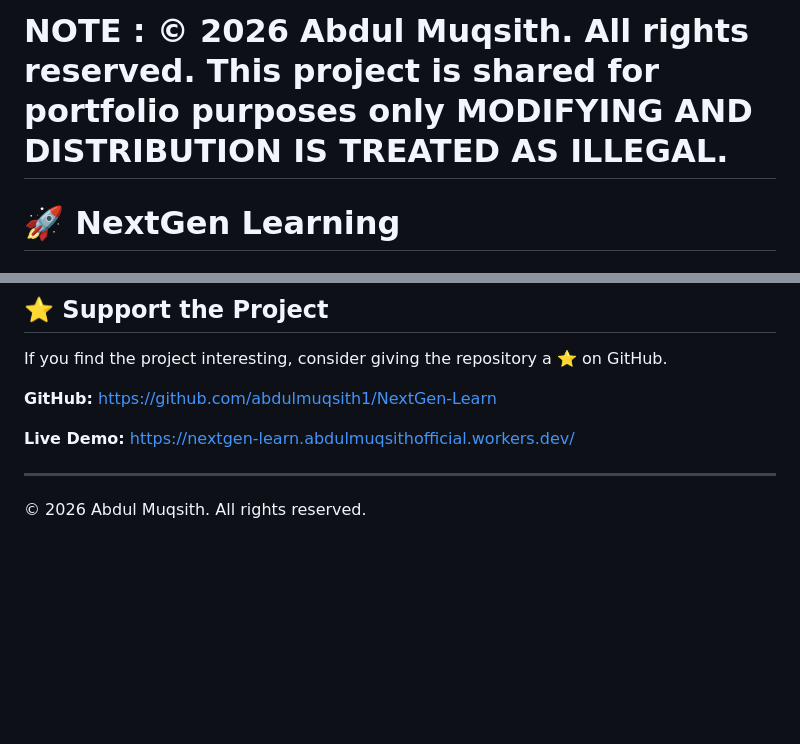
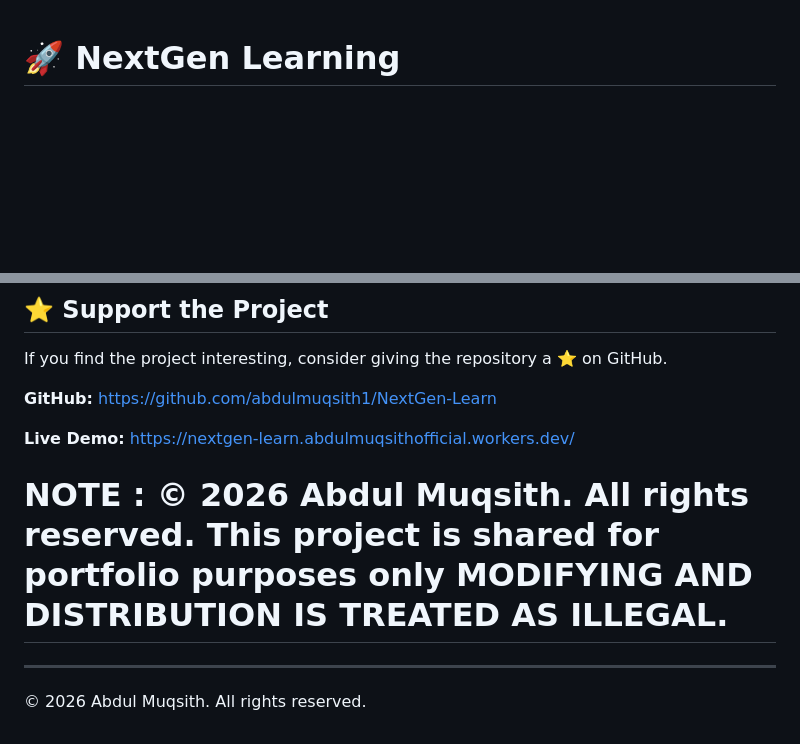
Before and after one commit to abdulmuqsith1/NextGen-Learn, a Markdown page: README.md, 2 parts joined by grey strips. GitHub-like rendering; blank space fills up the shorter version.

```diff
--- a/README.md
+++ b/README.md
@@ -1,4 +1,3 @@
-# NOTE : © 2026 Abdul Muqsith. All rights reserved. This project is shared for portfolio purposes only MODIFYING AND DISTRIBUTION IS TREATED AS ILLEGAL.
 # 🚀 NextGen Learning
 
 ### AI-Powered Learning Platform for Students
@@ -194,6 +193,7 @@ https://github.com/abdulmuqsith1/NextGen-Learn
 
 **Live Demo:**
 https://nextgen-learn.abdulmuqsithofficial.workers.dev/
+# NOTE : © 2026 Abdul Muqsith. All rights reserved. This project is shared for portfolio purposes only MODIFYING AND DISTRIBUTION IS TREATED AS ILLEGAL.
 
 ---
 
```
